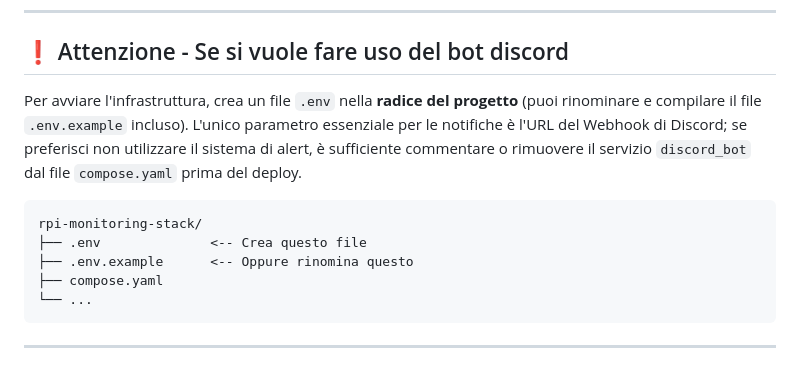
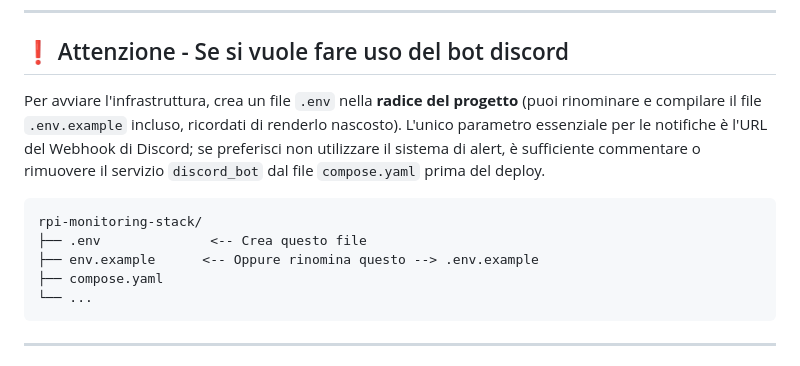
Before and after one commit to Enodia-VI/homelab-observability-hub, a Markdown page: README.md, the part around the change. Rendered like a GitHub page.

````diff
--- a/README.md
+++ b/README.md
@@ -86,12 +86,12 @@ docker compose up -d
 ---
 
 ## ❗ Attenzione - Se si vuole fare uso del bot discord
-Per avviare l'infrastruttura, crea un file `.env` nella **radice del progetto** (puoi rinominare e compilare il file `.env.example` incluso). L'unico parametro essenziale per le notifiche è l'URL del Webhook di Discord; se preferisci non utilizzare il sistema di alert, è sufficiente commentare o rimuovere il servizio `discord_bot` dal file `compose.yaml` prima del deploy.
+Per avviare l'infrastruttura, crea un file `.env` nella **radice del progetto** (puoi rinominare e compilare il file `.env.example` incluso, ricordati di renderlo nascosto). L'unico parametro essenziale per le notifiche è l'URL del Webhook di Discord; se preferisci non utilizzare il sistema di alert, è sufficiente commentare o rimuovere il servizio `discord_bot` dal file `compose.yaml` prima del deploy.
 
 ```text
 rpi-monitoring-stack/
 ├── .env              <-- Crea questo file
-├── .env.example      <-- Oppure rinomina questo
+├── env.example      <-- Oppure rinomina questo --> .env.example
 ├── compose.yaml
 └── ...
 ```
````
